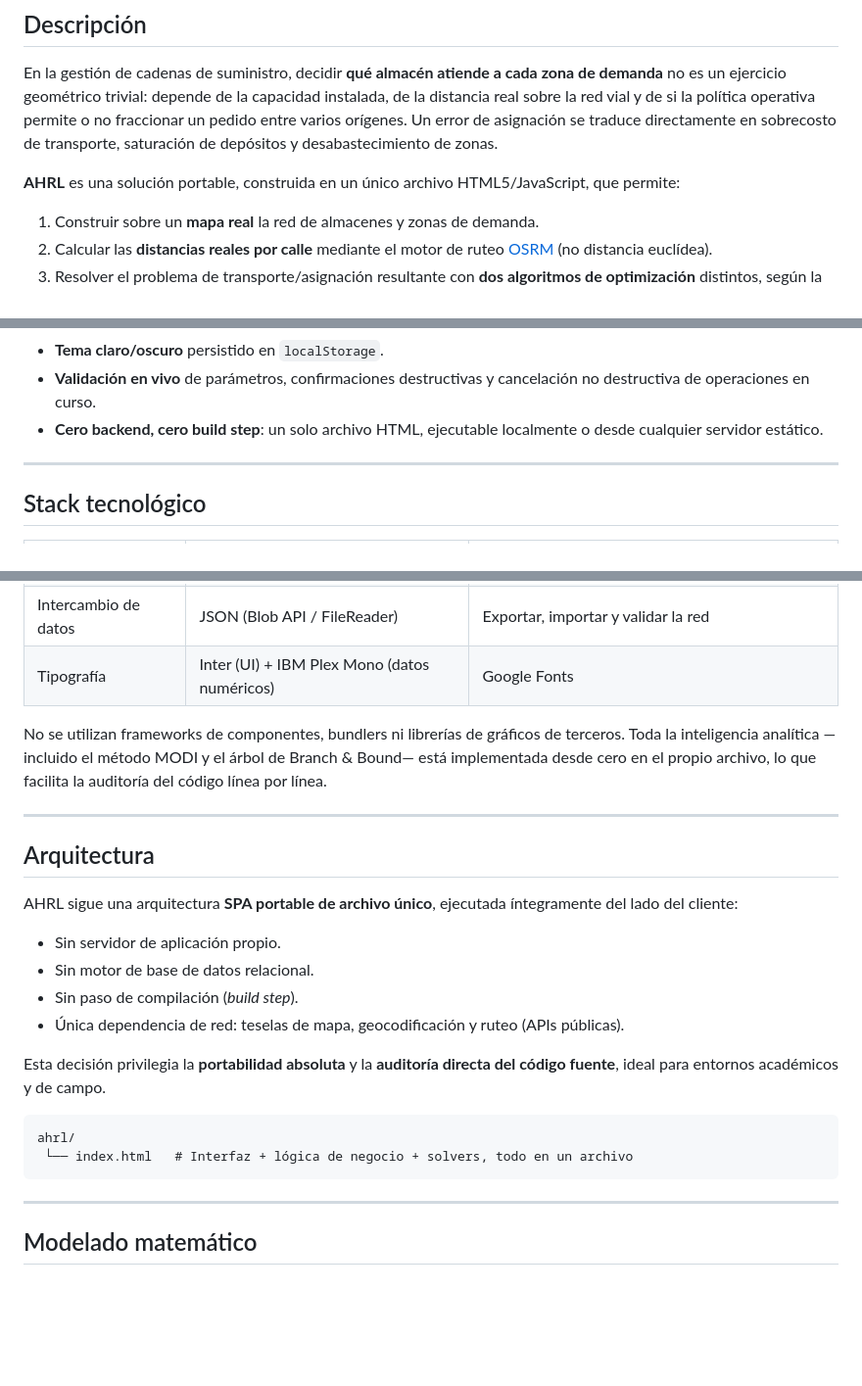
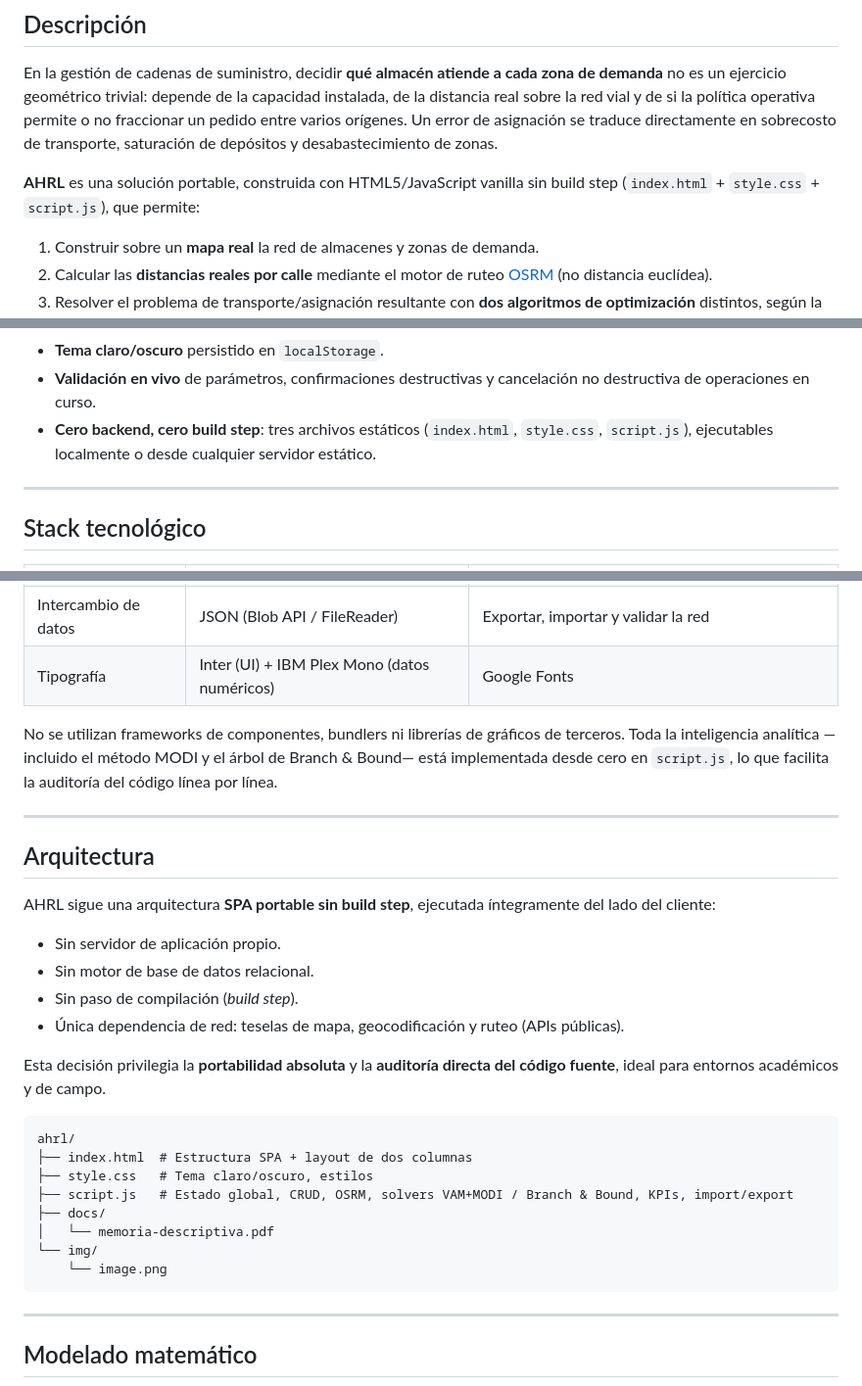
Before and after one commit to TeVerde29/Asignador-Heuristico-de-Redes-Logisticas, a Markdown page: README.md, 3 parts joined by grey strips. Shown at 98% size. GitHub-like rendering; blank space fills up the shorter version.

````diff
--- a/README.md
+++ b/README.md
@@ -35,7 +35,7 @@
 
 En la gestión de cadenas de suministro, decidir **qué almacén atiende a cada zona de demanda** no es un ejercicio geométrico trivial: depende de la capacidad instalada, de la distancia real sobre la red vial y de si la política operativa permite o no fraccionar un pedido entre varios orígenes. Un error de asignación se traduce directamente en sobrecosto de transporte, saturación de depósitos y desabastecimiento de zonas.
 
-**AHRL** es una solución portable, construida en un único archivo HTML5/JavaScript, que permite:
+**AHRL** es una solución portable, construida con HTML5/JavaScript vanilla sin build step (`index.html` + `style.css` + `script.js`), que permite:
 
 1. Construir sobre un **mapa real** la red de almacenes y zonas de demanda.
 2. Calcular las **distancias reales por calle** mediante el motor de ruteo [OSRM](http://project-osrm.org/) (no distancia euclídea).
@@ -73,7 +73,7 @@ La aplicación está desplegada en GitHub Pages y lista para usar directamente,
 - **Import/Export JSON** con validación estructural estricta (todo o nada) para portabilidad de la red entre equipos.
 - **Tema claro/oscuro** persistido en `localStorage`.
 - **Validación en vivo** de parámetros, confirmaciones destructivas y cancelación no destructiva de operaciones en curso.
-- **Cero backend, cero build step**: un solo archivo HTML, ejecutable localmente o desde cualquier servidor estático.
+- **Cero backend, cero build step**: tres archivos estáticos (`index.html`, `style.css`, `script.js`), ejecutables localmente o desde cualquier servidor estático.
 
 ---
 
@@ -90,13 +90,13 @@ La aplicación está desplegada en GitHub Pages y lista para usar directamente,
 | Intercambio de datos | JSON (Blob API / FileReader) | Exportar, importar y validar la red |
 | Tipografía | Inter (UI) + IBM Plex Mono (datos numéricos) | Google Fonts |
 
-No se utilizan frameworks de componentes, bundlers ni librerías de gráficos de terceros. Toda la inteligencia analítica —incluido el método MODI y el árbol de Branch & Bound— está implementada desde cero en el propio archivo, lo que facilita la auditoría del código línea por línea.
+No se utilizan frameworks de componentes, bundlers ni librerías de gráficos de terceros. Toda la inteligencia analítica —incluido el método MODI y el árbol de Branch & Bound— está implementada desde cero en `script.js`, lo que facilita la auditoría del código línea por línea.
 
 ---
 
 ## Arquitectura
 
-AHRL sigue una arquitectura **SPA portable de archivo único**, ejecutada íntegramente del lado del cliente:
+AHRL sigue una arquitectura **SPA portable sin build step**, ejecutada íntegramente del lado del cliente:
 
 - Sin servidor de aplicación propio.
 - Sin motor de base de datos relacional.
@@ -107,7 +107,13 @@ Esta decisión privilegia la **portabilidad absoluta** y la **auditoría directa
 
 ```
 ahrl/
- └── index.html   # Interfaz + lógica de negocio + solvers, todo en un archivo
+├── index.html  # Estructura SPA + layout de dos columnas
+├── style.css   # Tema claro/oscuro, estilos
+├── script.js   # Estado global, CRUD, OSRM, solvers VAM+MODI / Branch & Bound, KPIs, import/export
+├── docs/
+│   └── memoria-descriptiva.pdf
+└── img/
+    └── image.png
 ```
 
 ---
````
